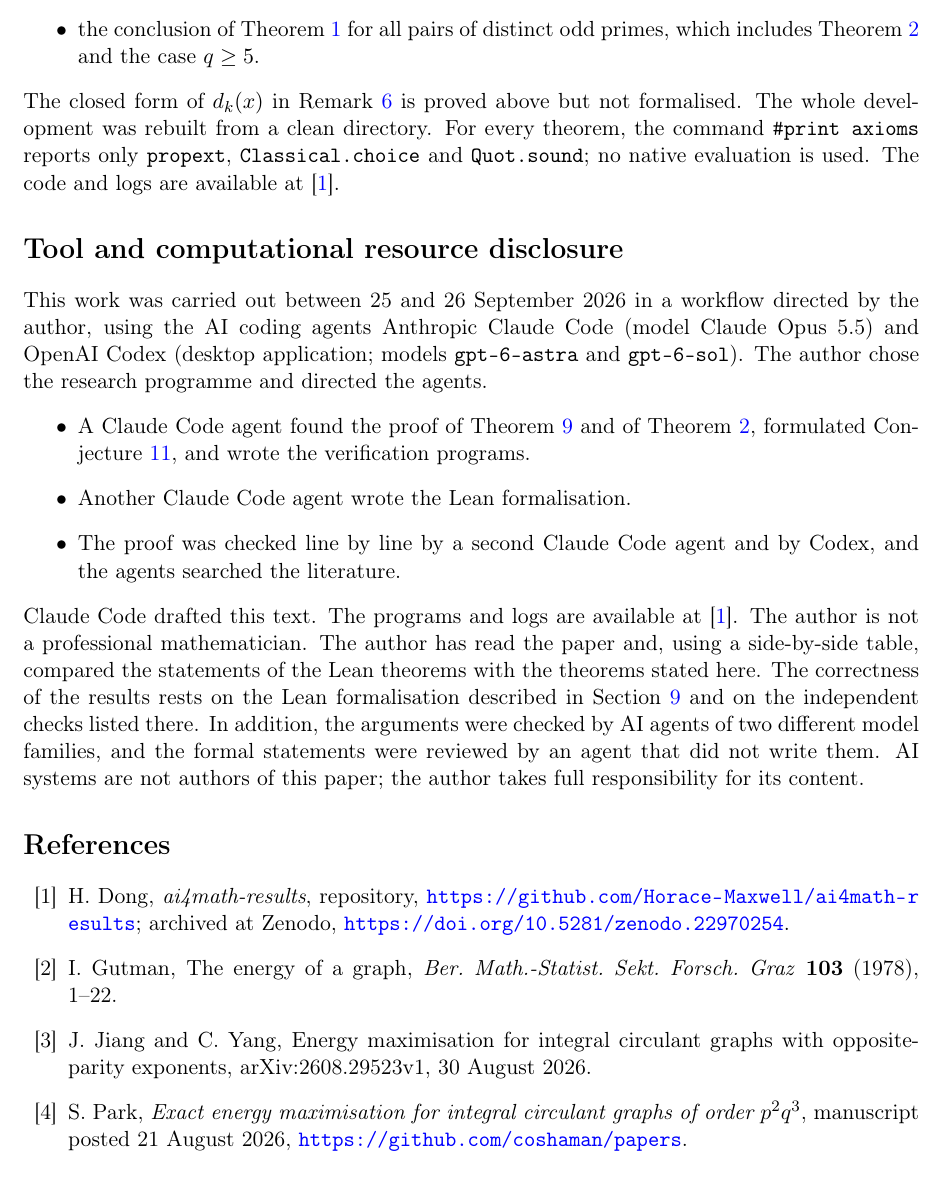
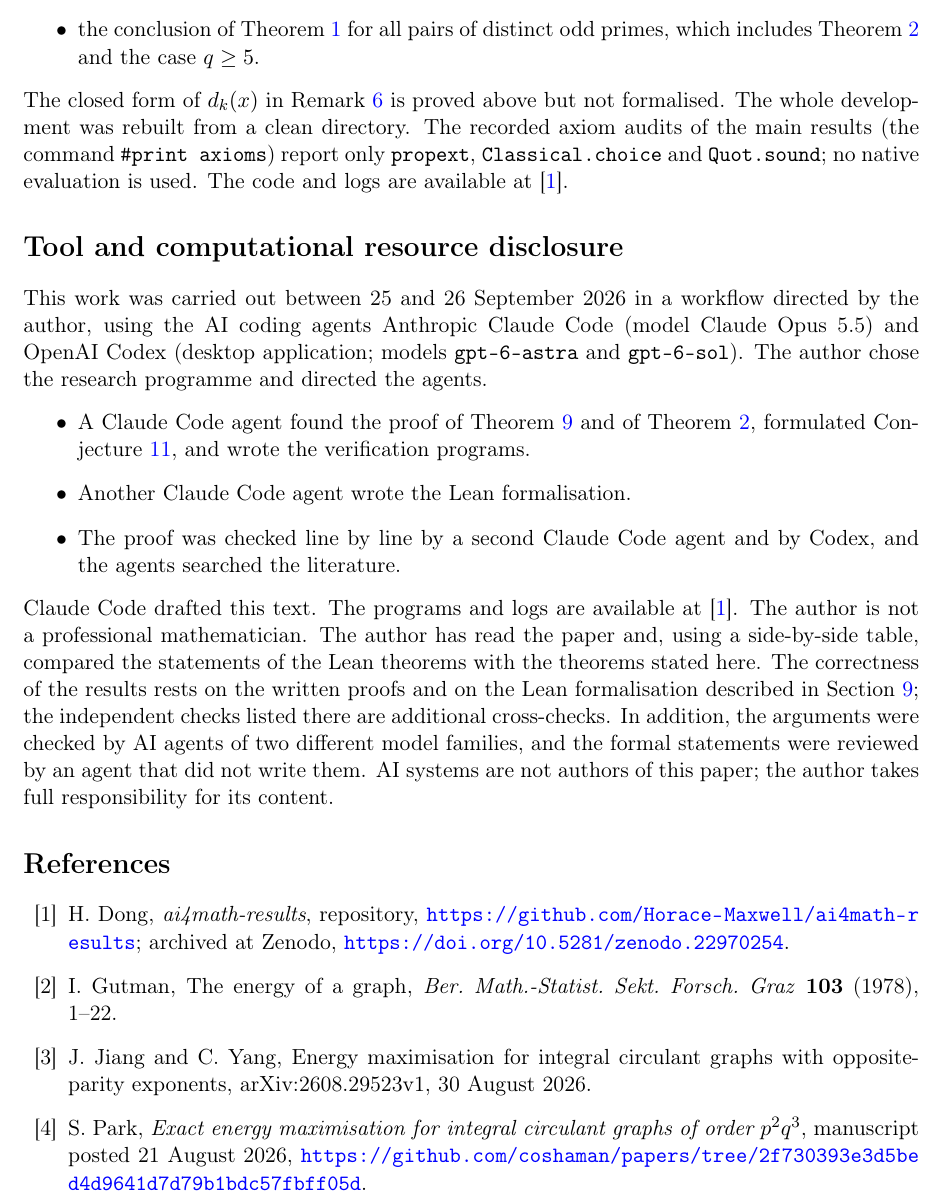
Before and after one commit to Horace-Maxwell/ai4math-results, a LaTeX paper (papers/icg-q3-general/note.tex): part of page 6 of 7, cut so that both start at the same text. Compiled offline with pdfLaTeX.

Commit message:
Prepare v1.1.1: address the final review's suggestions (S1-S3, N1-N5)
- papers: the axiom statement refers to the recorded audits of the main results;
  correctness rests on the written proofs and Lean, numerical checks are
  cross-checks; original title of the trureturing note; fixed-commit links
  for Park and Schreib
- README: normalizations come from indexing and initial coefficients; code
  blocks start from the repository root; precise leanchecker coverage
- logs: receipt binding the clean rebuild to its procedure and source manifest

Co-Authored-By: Claude Opus 5.5 <noreply@anthropic.com>

```diff
--- a/papers/icg-q3-general/note.tex
+++ b/papers/icg-q3-general/note.tex
@@ -392,10 +392,10 @@ It proves:
 \end{itemize}
 The closed form of $d_k(x)$ in Remark~\ref{rem:closed} is proved above but
 not formalised.
-The whole development was rebuilt from a clean directory. For every theorem,
-the command \texttt{\#print axioms} reports only \texttt{propext},
-\texttt{Classical.choice} and \texttt{Quot.sound}; no native evaluation is
-used. The code and logs are available at~\cite{repo}.
+The whole development was rebuilt from a clean directory. The recorded axiom
+audits of the main results (the command \texttt{\#print axioms}) report only
+\texttt{propext}, \texttt{Classical.choice} and \texttt{Quot.sound}; no native
+evaluation is used. The code and logs are available at~\cite{repo}.
 
 \section*{Tool and computational resource disclosure}
 This work was carried out between 25 and 26 September 2026 in a workflow
@@ -414,9 +414,9 @@ programme and directed the agents.
 available at~\cite{repo}.
 The author is not a professional mathematician. The author has read the
 paper and, using a side-by-side table, compared the statements of the Lean
-theorems with the theorems stated here. The correctness of the results rests on the Lean formalisation
-described in Section~\ref{sec:verif} and on the independent checks listed
-there. In addition, the arguments were checked by AI agents of two different
+theorems with the theorems stated here. The correctness of the results rests on the written proofs and on the Lean
+formalisation described in Section~\ref{sec:verif}; the independent checks
+listed there are additional cross-checks. In addition, the arguments were checked by AI agents of two different
 model families, and the formal statements were reviewed by an agent that did
 not write them. AI systems are not authors of this paper; the author takes
 full responsibility for its content.
@@ -435,7 +435,7 @@ opposite-parity exponents, arXiv:2608.29523v1, 30 August 2026.
 \bibitem{park}
 S.~Park, \emph{Exact energy maximisation for integral circulant graphs of
 order $p^2q^3$}, manuscript posted 21 August 2026,
-\url{https://github.com/coshaman/papers}.
+\url{https://github.com/coshaman/papers/tree/2f730393e3d5bed4d9641d7d79b1bdc57fbff05d}.
 \bibitem{roldan}
 D.~G. Rold\'an, Graph energy maximisation for integral circulant graphs of
 order $n=p^2q^3$, arXiv:2604.09491v1, 10 April 2026.
```
Also changed, not shown: papers/oeis-hanna/note.tex (+8 -7 lines), README.md, papers/icg-q3-general/note.pdf, papers/oeis-hanna/note.pdf, papers/icg-q3-general/note.tex (2 more changed lines), 1 other file.
